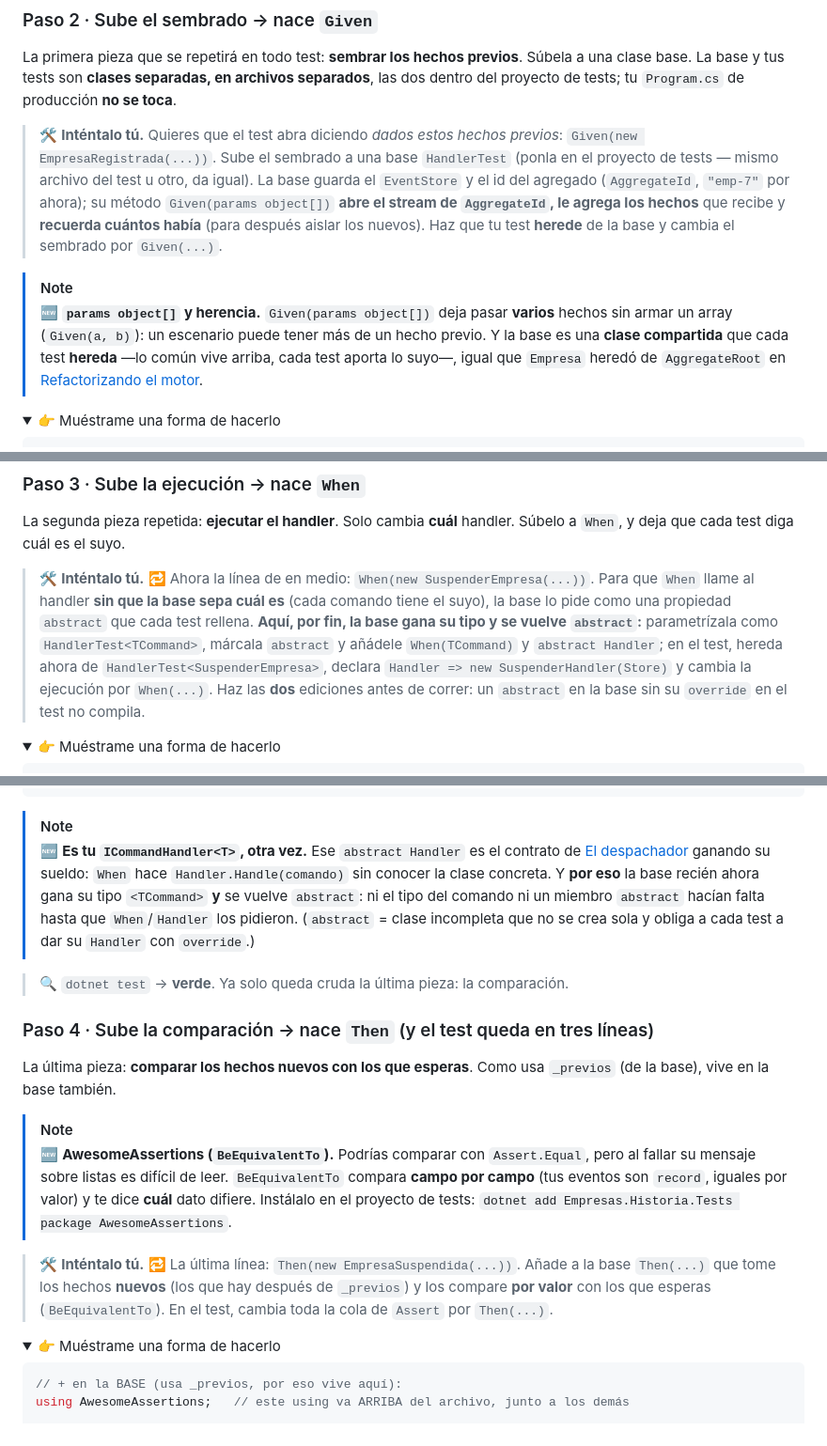
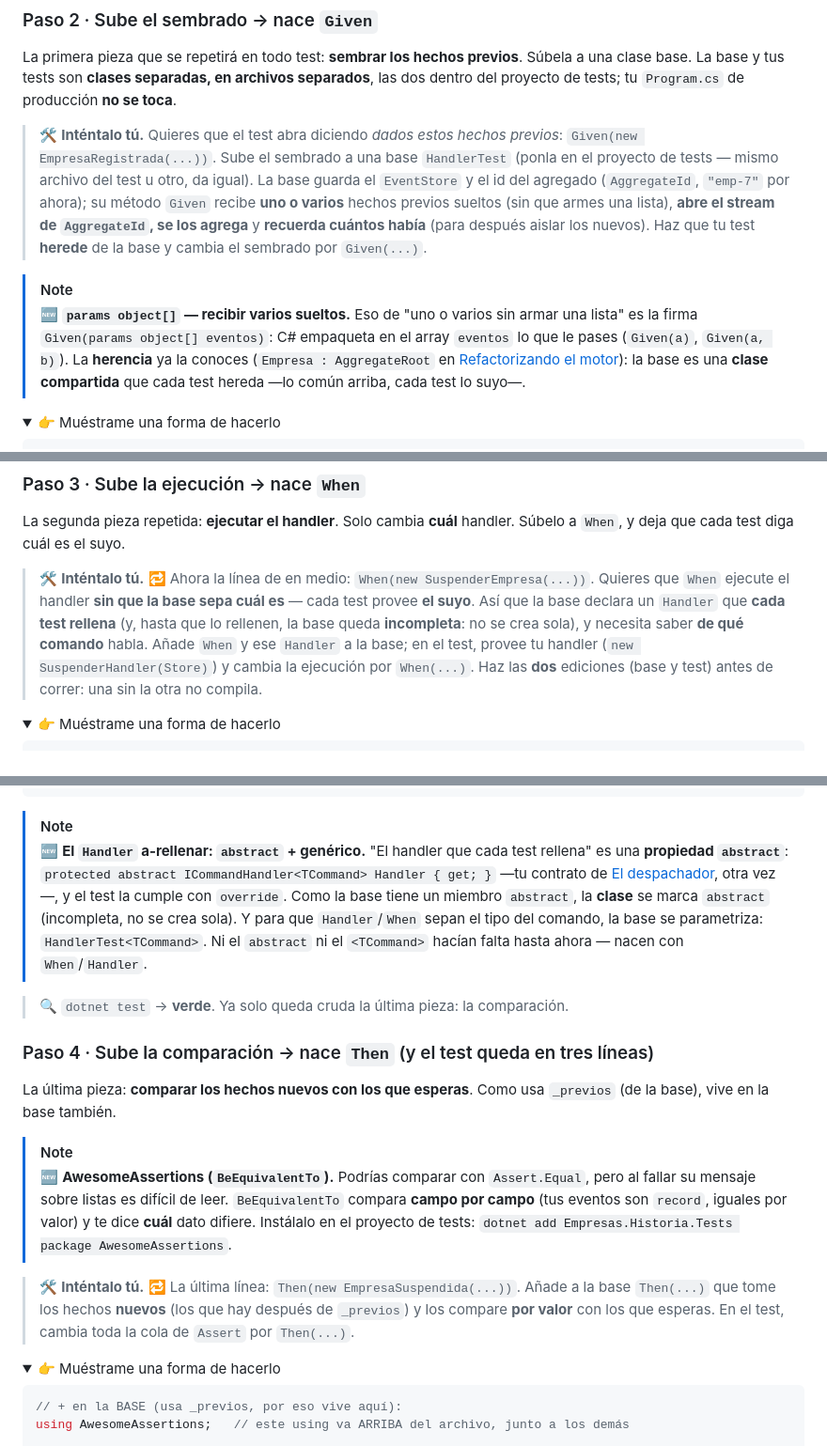
Before and after one commit to didierymartinez/dev-to-prod-workshop, a Markdown page: workshop-event-sourcing/secciones/given-when-then.md, 3 parts joined by grey strips. Shown at 94% size. Drawn GitHub-style; folded sections open.

Commit message:
docs: clarify instructions for implementing HandlerTest base class and Given/When/Then pattern

```diff
--- a/workshop-event-sourcing/secciones/given-when-then.md
+++ b/workshop-event-sourcing/secciones/given-when-then.md
@@ -78,10 +78,10 @@ Funciona. Pero mira el cuerpo: seis líneas de andamiaje —crear el store, semb
 
 La primera pieza que se repetirá en todo test: **sembrar los hechos previos**. Súbela a una clase base. La base y tus tests son **clases separadas, en archivos separados**, las dos dentro del proyecto de tests; tu `Program.cs` de producción **no se toca**.
 
-> 🛠️ **Inténtalo tú.** Quieres que el test abra diciendo *dados estos hechos previos*: `Given(new EmpresaRegistrada(...))`. Sube el sembrado a una base `HandlerTest` (ponla en el proyecto de tests — mismo archivo del test u otro, da igual). La base guarda el `EventStore` y el id del agregado (`AggregateId`, `"emp-7"` por ahora); su método `Given(params object[])` **abre el stream de `AggregateId`, le agrega los hechos** que recibe y **recuerda cuántos había** (para después aislar los nuevos). Haz que tu test **herede** de la base y cambia el sembrado por `Given(...)`.
+> 🛠️ **Inténtalo tú.** Quieres que el test abra diciendo *dados estos hechos previos*: `Given(new EmpresaRegistrada(...))`. Sube el sembrado a una base `HandlerTest` (ponla en el proyecto de tests — mismo archivo del test u otro, da igual). La base guarda el `EventStore` y el id del agregado (`AggregateId`, `"emp-7"` por ahora); su método `Given` recibe **uno o varios** hechos previos sueltos (sin que armes una lista), **abre el stream de `AggregateId`, se los agrega** y **recuerda cuántos había** (para después aislar los nuevos). Haz que tu test **herede** de la base y cambia el sembrado por `Given(...)`.
 
 > [!NOTE]
-> 🆕 **`params object[]` y herencia.** `Given(params object[])` deja pasar **varios** hechos sin armar un array (`Given(a, b)`): un escenario puede tener más de un hecho previo. Y la base es una **clase compartida** que cada test **hereda** —lo común vive arriba, cada test aporta lo suyo—, igual que `Empresa` heredó de `AggregateRoot` en [Refactorizando el motor](refactorizando-el-motor.md).
+> 🆕 **`params object[]` — recibir varios sueltos.** Eso de "uno o varios sin armar una lista" es la firma `Given(params object[] eventos)`: C# empaqueta en el array `eventos` lo que le pases (`Given(a)`, `Given(a, b)`). La **herencia** ya la conoces (`Empresa : AggregateRoot` en [Refactorizando el motor](refactorizando-el-motor.md)): la base es una **clase compartida** que cada test hereda —lo común arriba, cada test lo suyo—.
 
 <details>
 <summary>👉 Muéstrame una forma de hacerlo</summary>
@@ -130,7 +130,7 @@ public class SuspenderEmpresaTests : HandlerTest
 
 La segunda pieza repetida: **ejecutar el handler**. Solo cambia **cuál** handler. Súbelo a `When`, y deja que cada test diga cuál es el suyo.
 
-> 🛠️ **Inténtalo tú.** **🔁** Ahora la línea de en medio: `When(new SuspenderEmpresa(...))`. Para que `When` llame al handler **sin que la base sepa cuál es** (cada comando tiene el suyo), la base lo pide como una propiedad `abstract` que cada test rellena. **Aquí, por fin, la base gana su tipo y se vuelve `abstract`:** parametrízala como `HandlerTest<TCommand>`, márcala `abstract` y añádele `When(TCommand)` y `abstract Handler`; en el test, hereda ahora de `HandlerTest<SuspenderEmpresa>`, declara `Handler => new SuspenderHandler(Store)` y cambia la ejecución por `When(...)`. Haz las **dos** ediciones antes de correr: un `abstract` en la base sin su `override` en el test no compila.
+> 🛠️ **Inténtalo tú.** **🔁** Ahora la línea de en medio: `When(new SuspenderEmpresa(...))`. Quieres que `When` ejecute el handler **sin que la base sepa cuál es** — cada test provee **el suyo**. Así que la base declara un `Handler` que **cada test rellena** (y, hasta que lo rellenen, la base queda **incompleta**: no se crea sola), y necesita saber **de qué comando** habla. Añade `When` y ese `Handler` a la base; en el test, provee tu handler (`new SuspenderHandler(Store)`) y cambia la ejecución por `When(...)`. Haz las **dos** ediciones (base y test) antes de correr: una sin la otra no compila.
 
 <details>
 <summary>👉 Muéstrame una forma de hacerlo</summary>
@@ -166,7 +166,7 @@ public class SuspenderEmpresaTests : HandlerTest<SuspenderEmpresa>   // 🔁 ant
 </details>
 
 > [!NOTE]
-> 🆕 **Es tu `ICommandHandler<T>`, otra vez.** Ese `abstract Handler` es el contrato de [El despachador](el-despachador.md) ganando su sueldo: `When` hace `Handler.Handle(comando)` sin conocer la clase concreta. Y **por eso** la base recién ahora gana su tipo `<TCommand>` **y** se vuelve `abstract`: ni el tipo del comando ni un miembro `abstract` hacían falta hasta que `When`/`Handler` los pidieron. (`abstract` = clase incompleta que no se crea sola y obliga a cada test a dar su `Handler` con `override`.)
+> 🆕 **El `Handler` a-rellenar: `abstract` + genérico.** "El handler que cada test rellena" es una **propiedad `abstract`**: `protected abstract ICommandHandler<TCommand> Handler { get; }` —tu contrato de [El despachador](el-despachador.md), otra vez—, y el test la cumple con `override`. Como la base tiene un miembro `abstract`, la **clase** se marca `abstract` (incompleta, no se crea sola). Y para que `Handler`/`When` sepan el tipo del comando, la base se parametriza: `HandlerTest<TCommand>`. Ni el `abstract` ni el `<TCommand>` hacían falta hasta ahora — nacen con `When`/`Handler`.
 
 > 🔍 `dotnet test` → **verde**. Ya solo queda cruda la última pieza: la comparación.
 
@@ -177,7 +177,7 @@ La última pieza: **comparar los hechos nuevos con los que esperas**. Como usa `
 > [!NOTE]
 > 🆕 **AwesomeAssertions (`BeEquivalentTo`).** Podrías comparar con `Assert.Equal`, pero al fallar su mensaje sobre listas es difícil de leer. `BeEquivalentTo` compara **campo por campo** (tus eventos son `record`, iguales por valor) y te dice **cuál** dato difiere. Instálalo en el proyecto de tests: `dotnet add Empresas.Historia.Tests package AwesomeAssertions`.
 
-> 🛠️ **Inténtalo tú.** **🔁** La última línea: `Then(new EmpresaSuspendida(...))`. Añade a la base `Then(...)` que tome los hechos **nuevos** (los que hay después de `_previos`) y los compare **por valor** con los que esperas (`BeEquivalentTo`). En el test, cambia toda la cola de `Assert` por `Then(...)`.
+> 🛠️ **Inténtalo tú.** **🔁** La última línea: `Then(new EmpresaSuspendida(...))`. Añade a la base `Then(...)` que tome los hechos **nuevos** (los que hay después de `_previos`) y los compare **por valor** con los que esperas. En el test, cambia toda la cola de `Assert` por `Then(...)`.
 
 <details>
 <summary>👉 Muéstrame una forma de hacerlo</summary>
```
